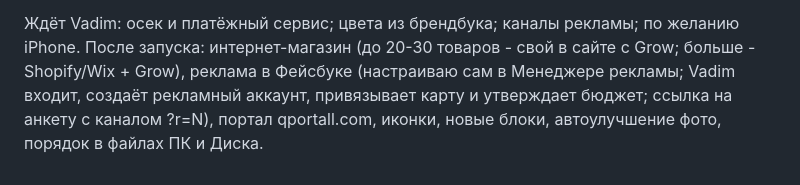
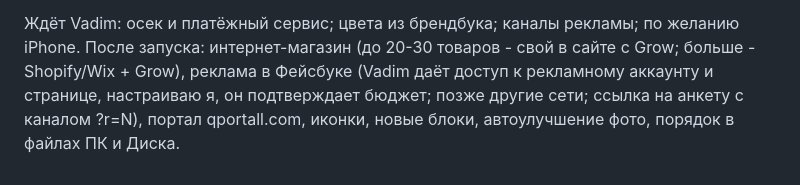
Before and after one commit to VadimKrutik/qpage, a Markdown page: PLAN.md, the part around the change. Rendered like a GitHub page.

Commit message:
План: реклама - доступ даёт Vadim, позже другие сети
Co-Authored-By: Claude Opus 5.5 <noreply@anthropic.com>
Claude-Session: https://claude.ai/code/session_015wunj5fFaVtL6anLbRqkfe

```diff
--- a/PLAN.md
+++ b/PLAN.md
@@ -21,4 +21,4 @@
 13. Search Console для лендинга
 
 Ждёт Vadim: осек и платёжный сервис; цвета из брендбука; каналы рекламы; по желанию iPhone.
-После запуска: интернет-магазин (до 20-30 товаров - свой в сайте с Grow; больше - Shopify/Wix + Grow), реклама в Фейсбуке (настраиваю сам в Менеджере рекламы; Vadim входит, создаёт рекламный аккаунт, привязывает карту и утверждает бюджет; ссылка на анкету с каналом ?r=N), портал qportall.com, иконки, новые блоки, автоулучшение фото, порядок в файлах ПК и Диска.
+После запуска: интернет-магазин (до 20-30 товаров - свой в сайте с Grow; больше - Shopify/Wix + Grow), реклама в Фейсбуке (Vadim даёт доступ к рекламному аккаунту и странице, настраиваю я, он подтверждает бюджет; позже другие сети; ссылка на анкету с каналом ?r=N), портал qportall.com, иконки, новые блоки, автоулучшение фото, порядок в файлах ПК и Диска.
```
